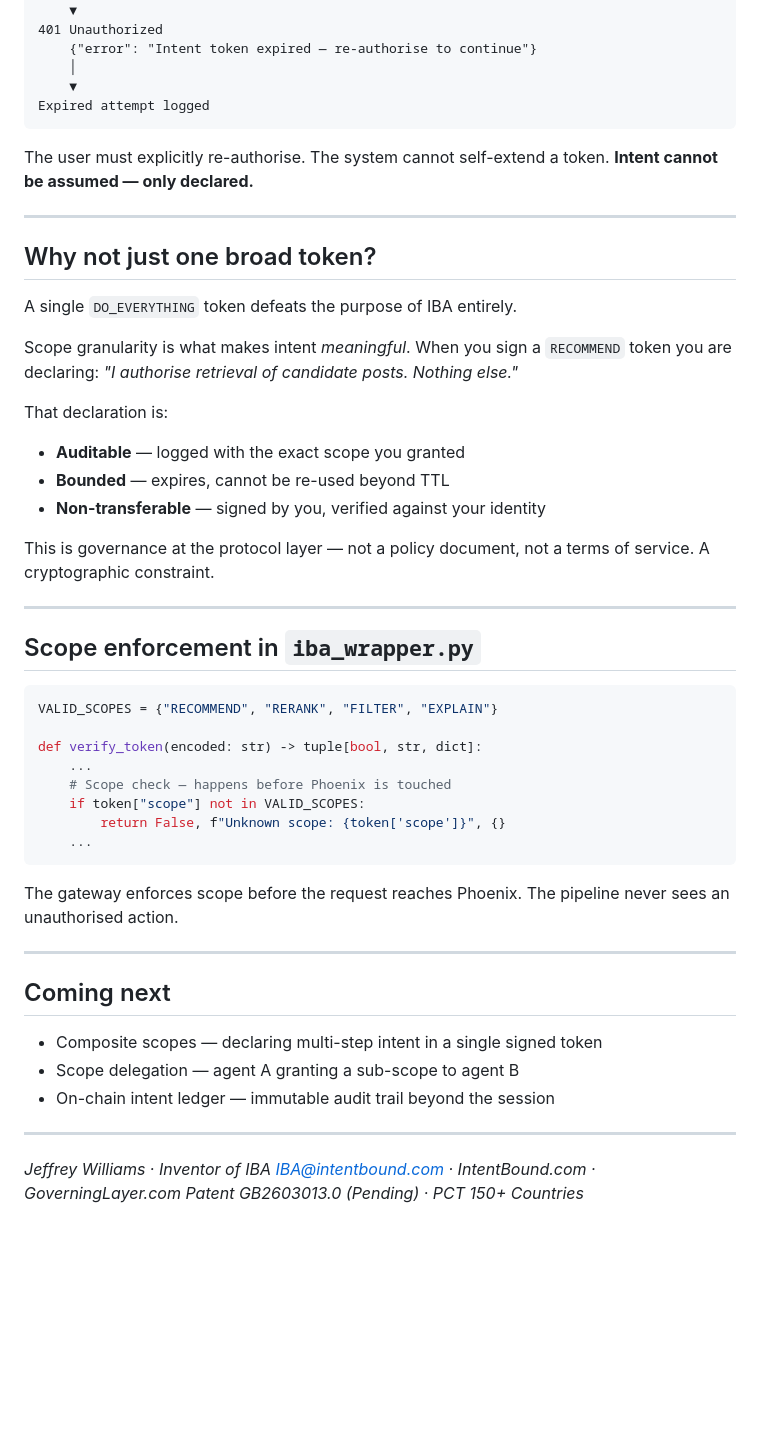
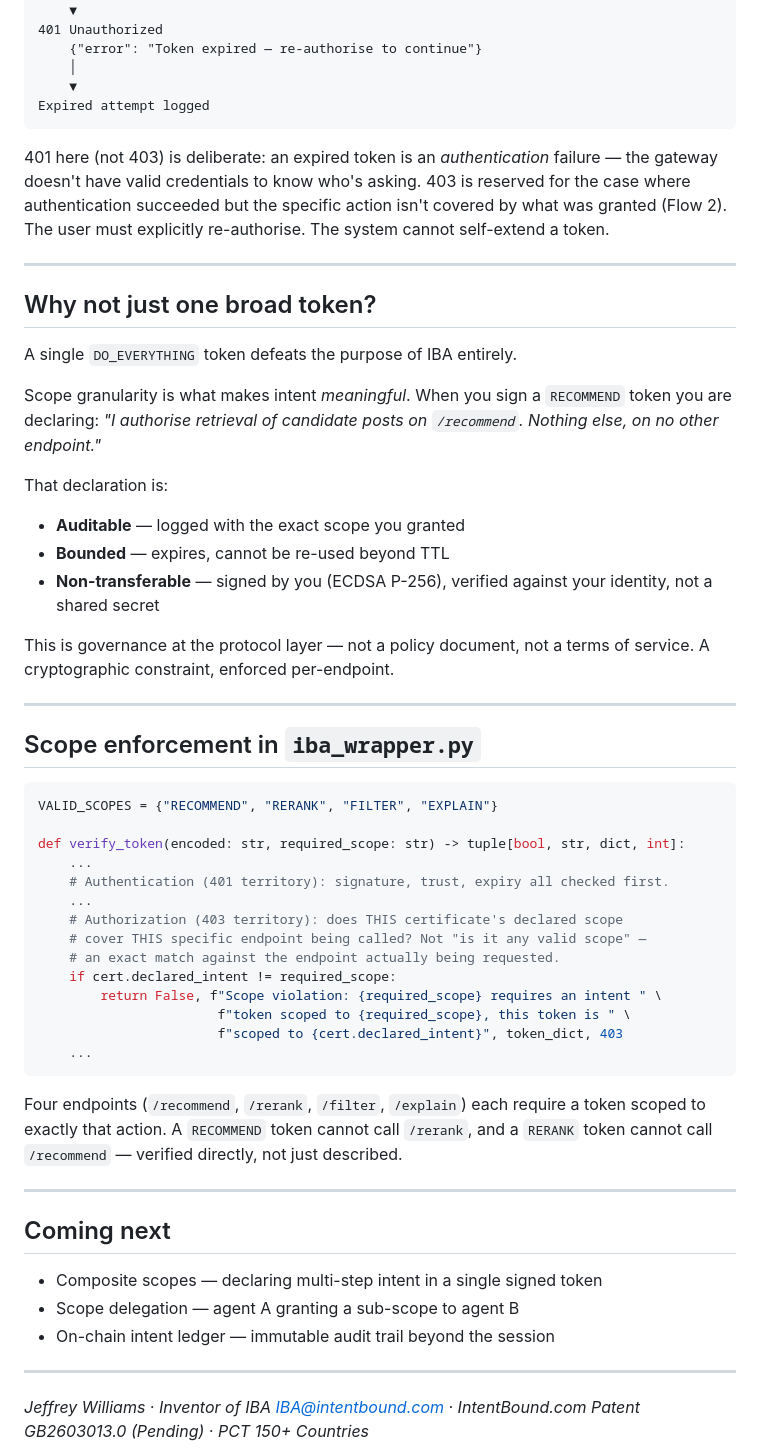
Before and after one commit to Grokipaedia/iba-x-demo, a Markdown page: SCOPE.md, the part around one of its changes. Rendered like a GitHub page; blank space fills up the shorter version.

````diff
--- a/SCOPE.md
+++ b/SCOPE.md
@@ -129,13 +127,13 @@ IBA Gateway checks expiry
     │
     ▼
 401 Unauthorized
-    {"error": "Intent token expired — re-authorise to continue"}
+    {"error": "Token expired — re-authorise to continue"}
     │
     ▼
 Expired attempt logged
 ```
 
-The user must explicitly re-authorise. The system cannot self-extend a token. **Intent cannot be assumed — only declared.**
+401 here (not 403) is deliberate: an expired token is an *authentication* failure — the gateway doesn't have valid credentials to know who's asking. 403 is reserved for the case where authentication succeeded but the specific action isn't covered by what was granted (Flow 2). The user must explicitly re-authorise. The system cannot self-extend a token.
 
 ---
 
@@ -143,14 +141,14 @@ The user must explicitly re-authorise. The system cannot self-extend a token. **
 
 A single `DO_EVERYTHING` token defeats the purpose of IBA entirely.
 
-Scope granularity is what makes intent *meaningful*. When you sign a `RECOMMEND` token you are declaring: *"I authorise retrieval of candidate posts. Nothing else."*
+Scope granularity is what makes intent *meaningful*. When you sign a `RECOMMEND` token you are declaring: *"I authorise retrieval of candidate posts on `/recommend`. Nothing else, on no other endpoint."*
 
 That declaration is:
 - **Auditable** — logged with the exact scope you granted
 - **Bounded** — expires, cannot be re-used beyond TTL
-- **Non-transferable** — signed by you, verified against your identity
+- **Non-transferable** — signed by you (ECDSA P-256), verified against your identity, not a shared secret
 
-This is governance at the protocol layer — not a policy document, not a terms of service. A cryptographic constraint.
+This is governance at the protocol layer — not a policy document, not a terms of service. A cryptographic constraint, enforced per-endpoint.
 
 ---
 
@@ -159,15 +157,21 @@ This is governance at the protocol layer — not a policy document, not a terms
 ```python
 VALID_SCOPES = {"RECOMMEND", "RERANK", "FILTER", "EXPLAIN"}
 
-def verify_token(encoded: str) -> tuple[bool, str, dict]:
+def verify_token(encoded: str, required_scope: str) -> tuple[bool, str, dict, int]:
     ...
-    # Scope check — happens before Phoenix is touched
-    if token["scope"] not in VALID_SCOPES:
-        return False, f"Unknown scope: {token['scope']}", {}
+    # Authentication (401 territory): signature, trust, expiry all checked first.
+    ...
+    # Authorization (403 territory): does THIS certificate's declared scope
+    # cover THIS specific endpoint being called? Not "is it any valid scope" —
+    # an exact match against the endpoint actually being requested.
+    if cert.declared_intent != required_scope:
+        return False, f"Scope violation: {required_scope} requires an intent " \
+                       f"token scoped to {required_scope}, this token is " \
+                       f"scoped to {cert.declared_intent}", token_dict, 403
     ...
 ```
 
-The gateway enforces scope before the request reaches Phoenix. The pipeline never sees an unauthorised action.
+Four endpoints (`/recommend`, `/rerank`, `/filter`, `/explain`) each require a token scoped to exactly that action. A `RECOMMEND` token cannot call `/rerank`, and a `RERANK` token cannot call `/recommend` — verified directly, not just described.
 
 ---
 
@@ -180,5 +184,5 @@ The gateway enforces scope before the request reaches Phoenix. The pipeline neve
 ---
 
 *Jeffrey Williams · Inventor of IBA*
-*IBA@intentbound.com · IntentBound.com · GoverningLayer.com*
+*IBA@intentbound.com · IntentBound.com*
 *Patent GB2603013.0 (Pending) · PCT 150+ Countries*
````
Also changed, not shown: other parts of SCOPE.md (+32 -34 lines).
